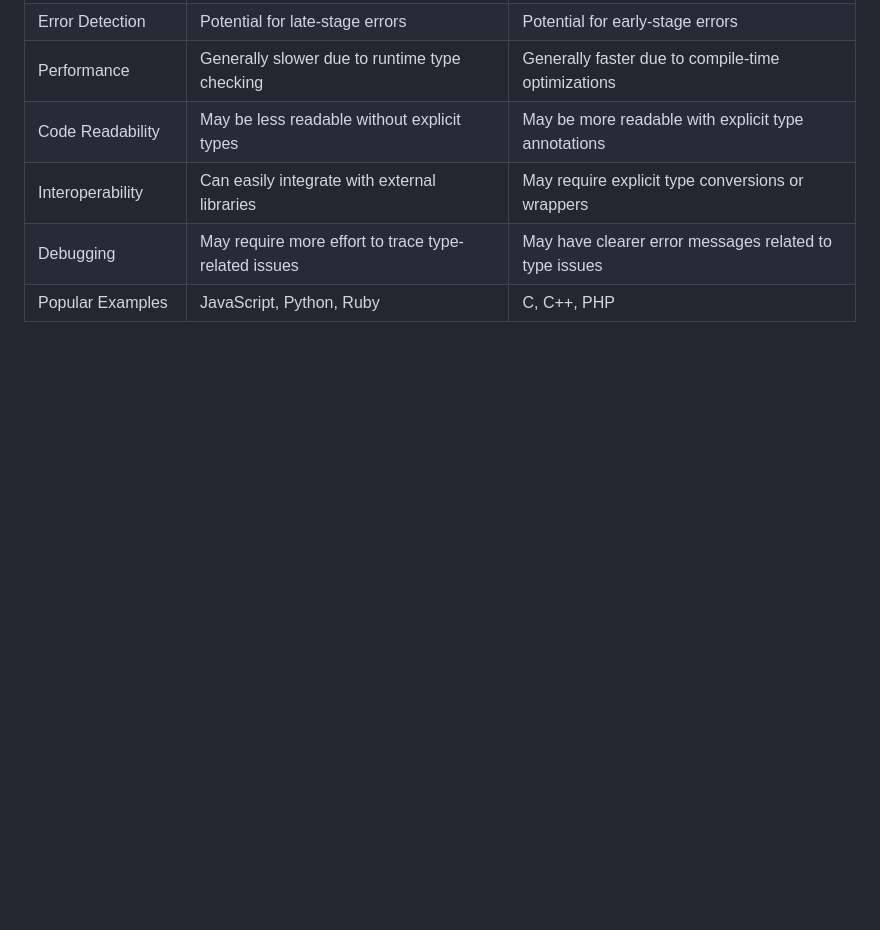
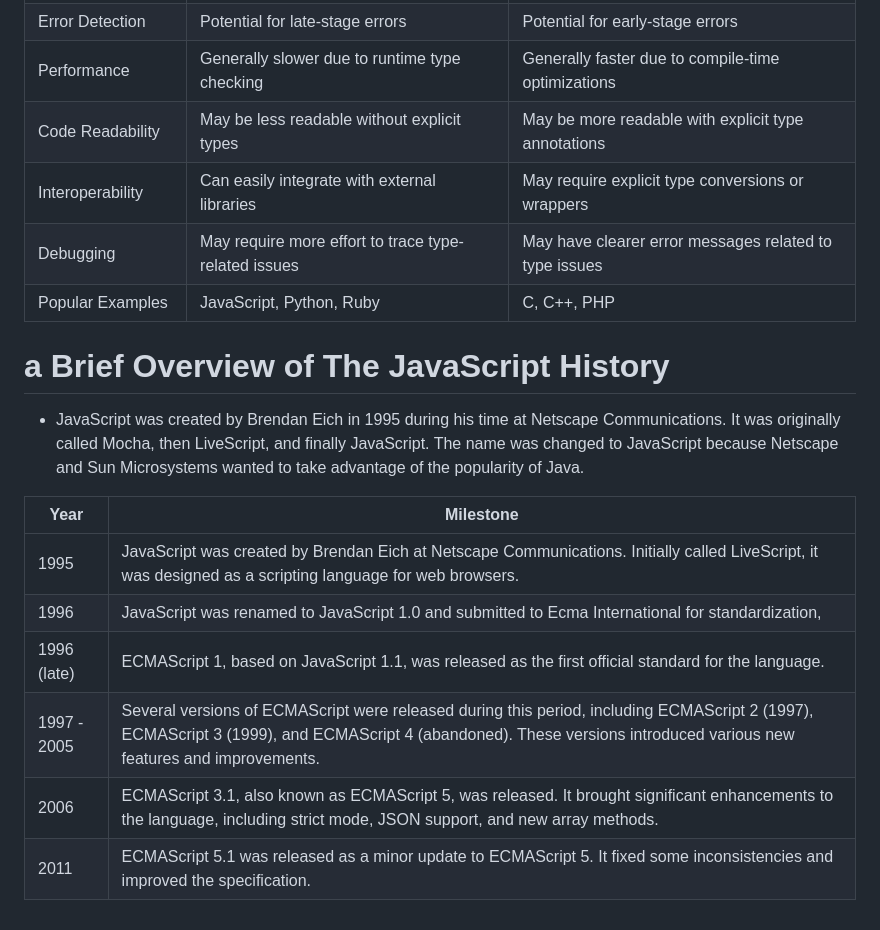
Before and after one commit to karimalihussein/javascript-mastering, a Markdown page: README.md, the part around the change. GitHub-like rendering; blank space fills up the shorter version.

Commit message:
🛠️refactor(documentation) update JavaScript history
Reason for change: The existing documentation about the JavaScript history was outdated and needed to be updated with the latest information.

Changes made:
- Updated the timeline of JavaScript milestones from 1995 to 2011.

Impact:
- Users will have an up-to-date and accurate understanding of the JavaScript history.

Related issue: None

```diff
--- a/README.md
+++ b/README.md
@@ -69,3 +69,17 @@
 | Interoperability     | Can easily integrate with external libraries         | May require explicit type conversions or wrappers      |
 | Debugging            | May require more effort to trace type-related issues | May have clearer error messages related to type issues |
 | Popular Examples     | JavaScript, Python, Ruby                             | C, C++, PHP                                            |
+
+
+# a Brief Overview of The JavaScript History
+
+- JavaScript was created by Brendan Eich in 1995 during his time at Netscape Communications. It was originally called Mocha, then LiveScript, and finally JavaScript. The name was changed to JavaScript because Netscape and Sun Microsystems wanted to take advantage of the popularity of Java.
+
+| Year       | Milestone                                                                                                                                                                                                           |
+|------------|---------------------------------------------------------------------------------------------------------------------------------------------------------------------------------------------------------------------|
+| 1995       | JavaScript was created by Brendan Eich at Netscape Communications. Initially called LiveScript, it was designed as a scripting language for web browsers.                                                           |
+| 1996       | JavaScript was renamed to JavaScript 1.0 and submitted to Ecma International for standardization,                                                                                                                   |
+| 1996 (late)| ECMAScript 1, based on JavaScript 1.1, was released as the first official standard for the language.                                                                                                                |
+| 1997 - 2005| Several versions of ECMAScript were released during this period, including ECMAScript 2 (1997), ECMAScript 3 (1999), and ECMAScript 4 (abandoned). These versions introduced various new features and improvements. |
+| 2006       | ECMAScript 3.1, also known as ECMAScript 5, was released. It brought significant enhancements to the language, including strict mode, JSON support, and new array methods.                                          |
+| 2011       | ECMAScript 5.1 was released as a minor update to ECMAScript 5. It fixed some inconsistencies and improved the specification.                                                                                        |
```
